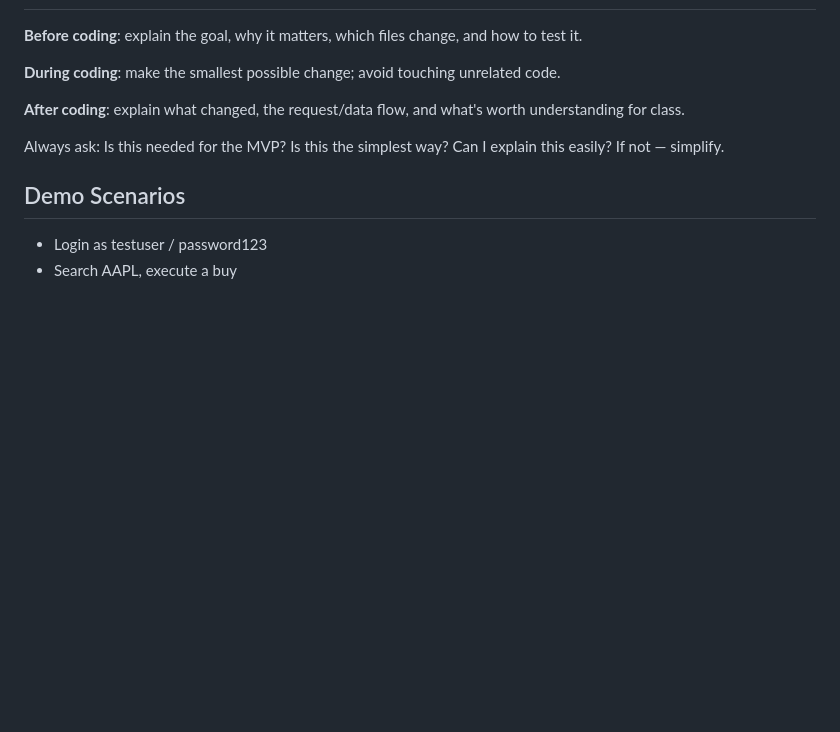
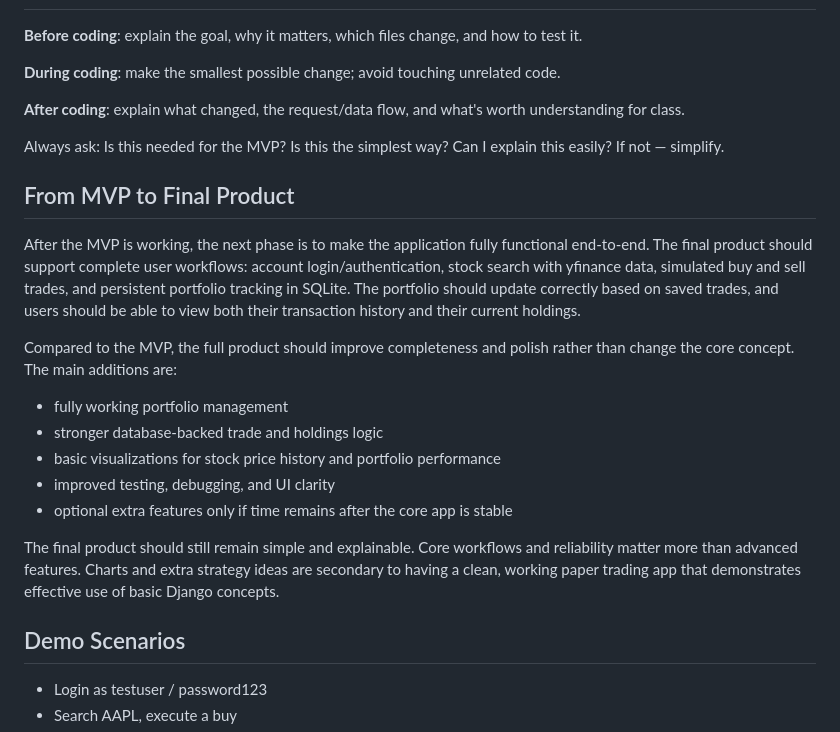
Before and after one commit to noahstephenson/Paper-Trading-App, a Markdown page: CLAUDE.md, the part around the change. Rendered like a GitHub page; blank space fills up the shorter version.

Commit message:
Add final product roadmap section to CLAUDE.md
Co-Authored-By: Claude Sonnet 4.6 <noreply@anthropic.com>

```diff
--- a/CLAUDE.md
+++ b/CLAUDE.md
@@ -89,6 +89,19 @@ Must handle: missing ticker, invalid ticker, quantity ≤ 0, invalid trade type,
 
 Always ask: Is this needed for the MVP? Is this the simplest way? Can I explain this easily? If not — simplify.
 
+## From MVP to Final Product
+
+After the MVP is working, the next phase is to make the application fully functional end-to-end. The final product should support complete user workflows: account login/authentication, stock search with yfinance data, simulated buy and sell trades, and persistent portfolio tracking in SQLite. The portfolio should update correctly based on saved trades, and users should be able to view both their transaction history and their current holdings.
+
+Compared to the MVP, the full product should improve completeness and polish rather than change the core concept. The main additions are:
+- fully working portfolio management
+- stronger database-backed trade and holdings logic
+- basic visualizations for stock price history and portfolio performance
+- improved testing, debugging, and UI clarity
+- optional extra features only if time remains after the core app is stable
+
+The final product should still remain simple and explainable. Core workflows and reliability matter more than advanced features. Charts and extra strategy ideas are secondary to having a clean, working paper trading app that demonstrates effective use of basic Django concepts.
+
 ## Demo Scenarios
 - Login as testuser / password123
 - Search AAPL, execute a buy
```
